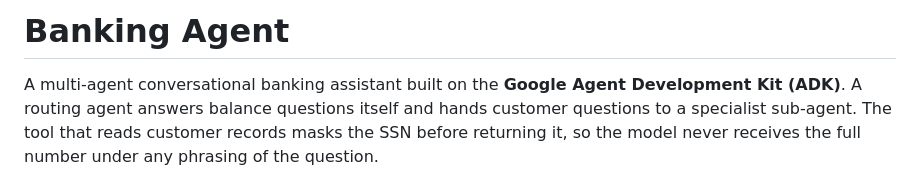
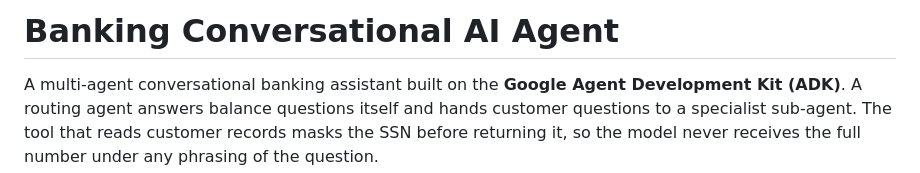
Before and after one commit to ShelkaSachdeva/adk-agent, a Markdown page: README.md, the part around the change. Drawn GitHub-style.

```diff
--- a/README.md
+++ b/README.md
@@ -1,4 +1,4 @@
-# Banking Agent
+# Banking Conversational AI Agent
 
 A multi-agent conversational banking assistant built on the **Google Agent Development Kit (ADK)**.
 A routing agent answers balance questions itself and hands customer questions to a specialist
```
